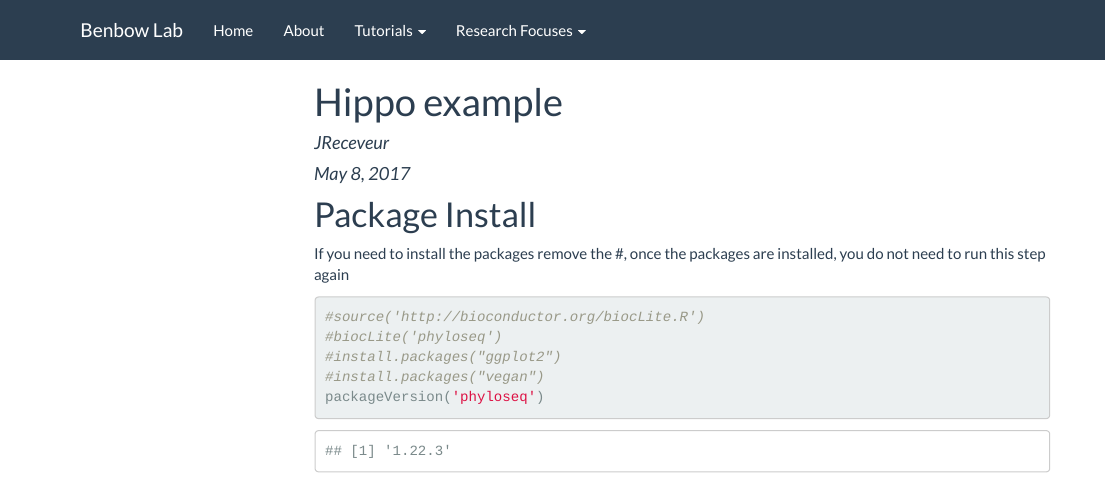
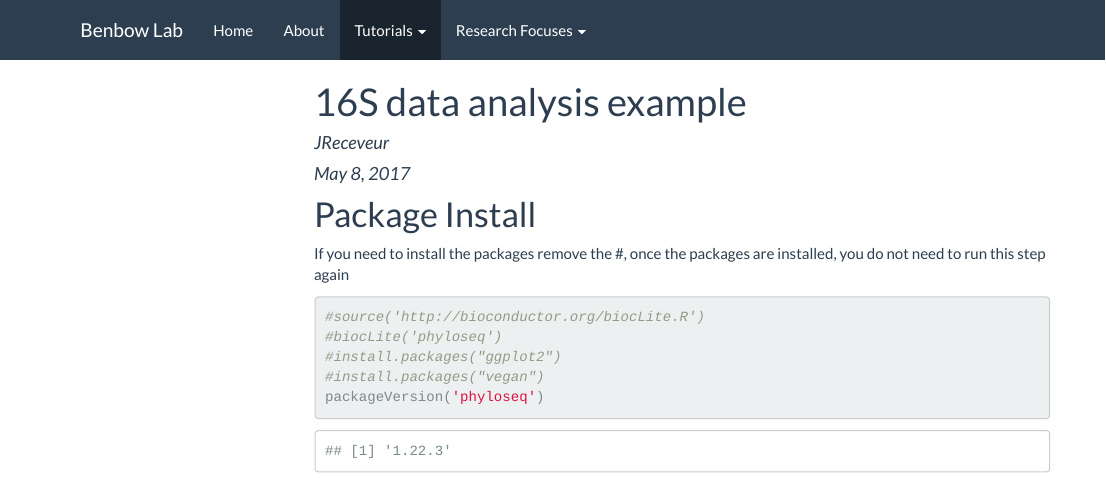
Before and after one commit to BenbowLab/BenbowLab.github.io, an R Markdown document (Hippo.rmd): the page in a window 1100 px wide, from its top. The pictures show the output file Hippo.html that the author committed with the source, opened offline; library style sheets and scripts come from the installed R packages; menus at the side of the page are left out.

Commit message:
hippo upload

```diff
--- a/Hippo.rmd
+++ b/Hippo.rmd
@@ -1,5 +1,5 @@
 ---
-title: "Hippo example"
+title: "16S data analysis example"
 description: "16S tutorial using QIIME for microbial communities"
 author: "JReceveur"
 date: "May 8, 2017"
```
Also changed, not shown: Aquatics.html, Hippo.html, Hippo_files/figure-html/unnamed-chunk-13-1.png, Hippo_files/figure-html/unnamed-chunk-14-1.png, Hippo_files/figure-html/unnamed-chunk-17-1.png.
